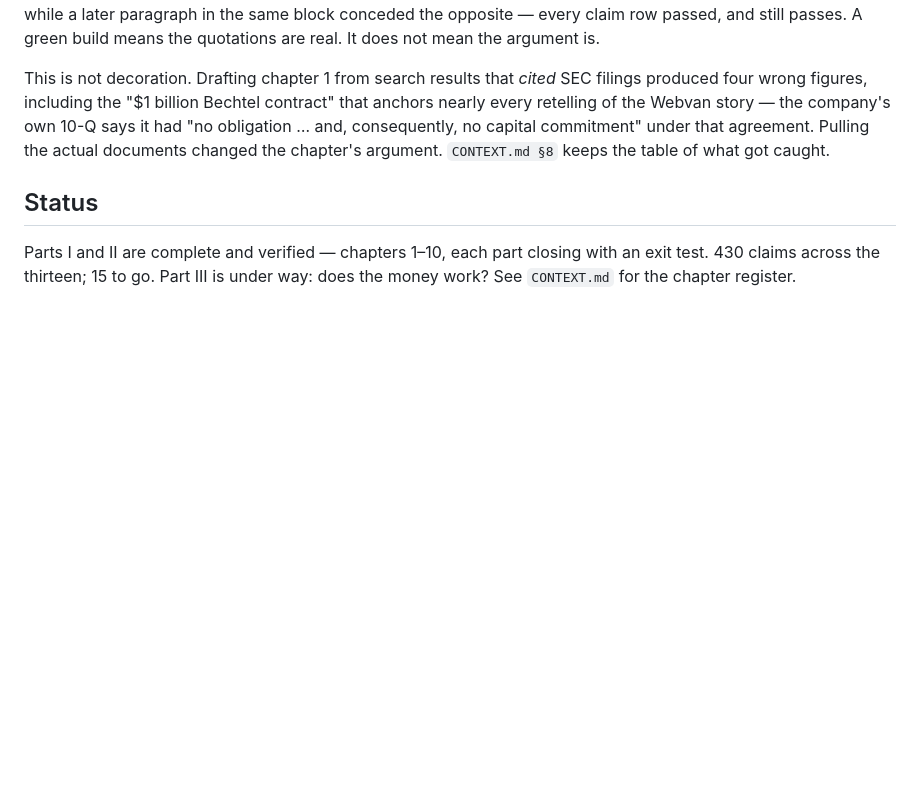
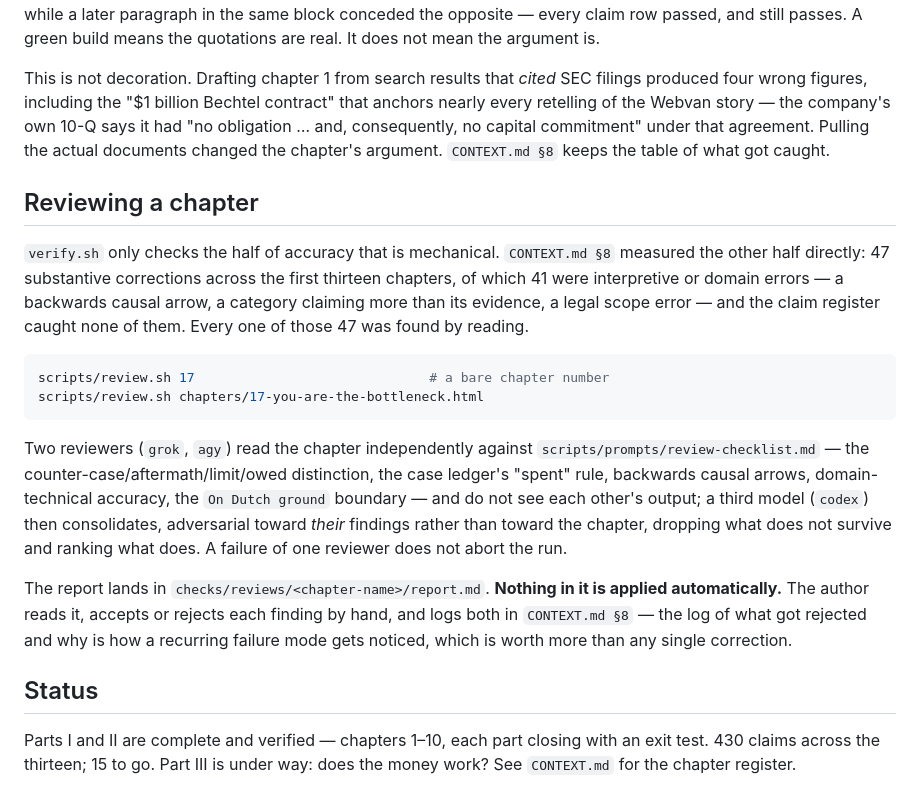
Before and after one commit to AnthonyKot/going-concern, a Markdown page: README.md, the part around the change. Rendered like a GitHub page; blank space fills up the shorter version.

Commit message:
Task #1: Document scripts/review.sh in the README
Short section matching the existing sourcing-section tone: what the pipeline
checks that verify.sh can't, how to invoke it, and the rule that findings are
read and logged by hand rather than applied automatically.

Co-Authored-By: Claude Sonnet 5 <noreply@anthropic.com>

````diff
--- a/README.md
+++ b/README.md
@@ -145,6 +145,31 @@ of the Webvan story — the company's own 10-Q says it had "no obligation … an
 capital commitment" under that agreement. Pulling the actual documents changed the chapter's
 argument. `CONTEXT.md §8` keeps the table of what got caught.
 
+## Reviewing a chapter
+
+`verify.sh` only checks the half of accuracy that is mechanical. `CONTEXT.md §8` measured the other
+half directly: 47 substantive corrections across the first thirteen chapters, of which 41 were
+interpretive or domain errors — a backwards causal arrow, a category claiming more than its evidence,
+a legal scope error — and the claim register caught none of them. Every one of those 47 was found by
+reading.
+
+```bash
+scripts/review.sh 17                              # a bare chapter number
+scripts/review.sh chapters/17-you-are-the-bottleneck.html
+```
+
+Two reviewers (`grok`, `agy`) read the chapter independently against
+`scripts/prompts/review-checklist.md` — the counter-case/aftermath/limit/owed distinction, the
+case ledger's "spent" rule, backwards causal arrows, domain-technical accuracy, the `On Dutch ground`
+boundary — and do not see each other's output; a third model (`codex`) then consolidates, adversarial
+toward *their* findings rather than toward the chapter, dropping what does not survive and ranking
+what does. A failure of one reviewer does not abort the run.
+
+The report lands in `checks/reviews/<chapter-name>/report.md`. **Nothing in it is applied
+automatically.** The author reads it, accepts or rejects each finding by hand, and logs both in
+`CONTEXT.md §8` — the log of what got rejected and why is how a recurring failure mode gets noticed,
+which is worth more than any single correction.
+
 ## Status
 
 Parts I and II are complete and verified — chapters 1–10, each part closing with an exit test.
````
